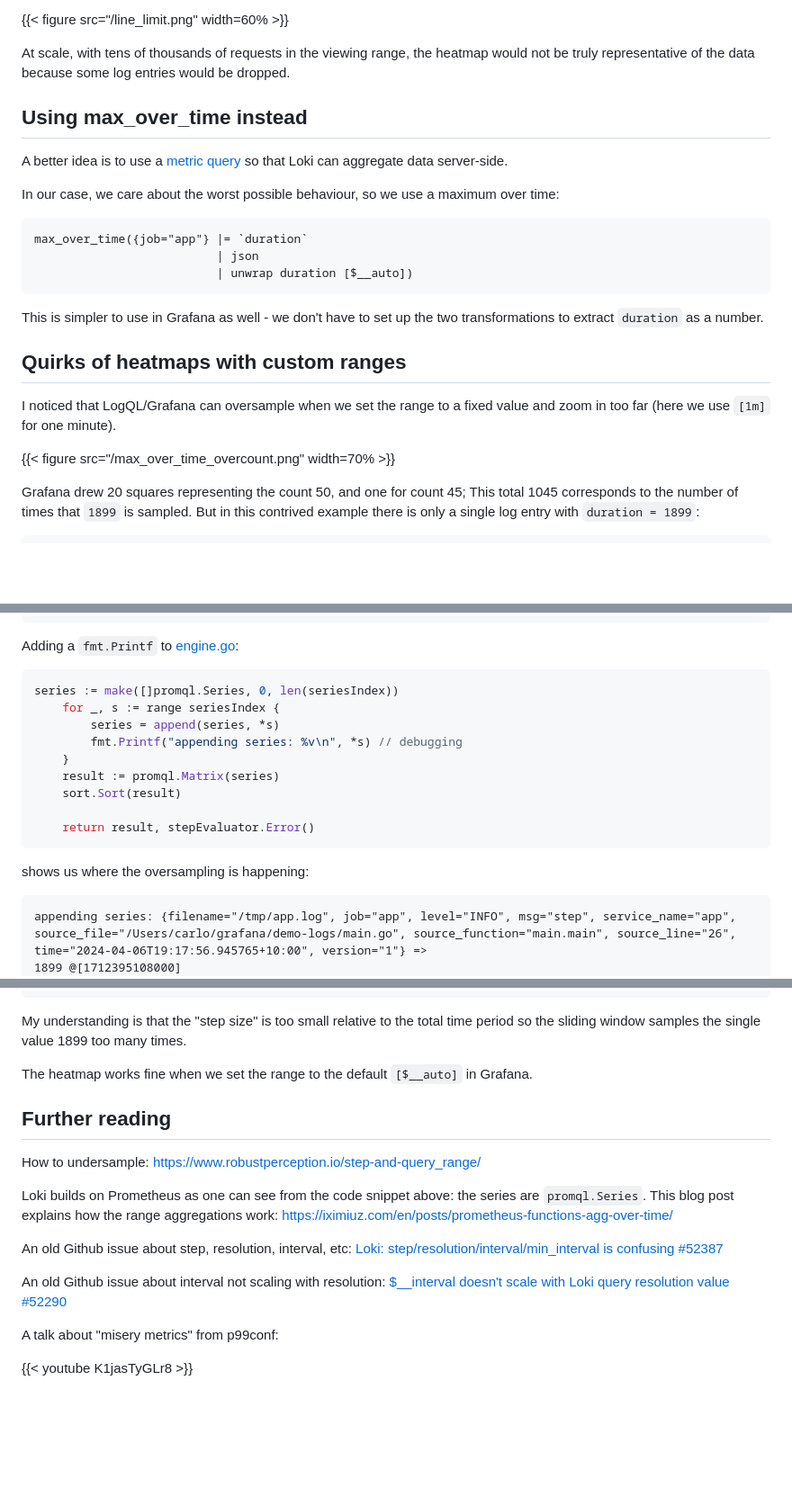
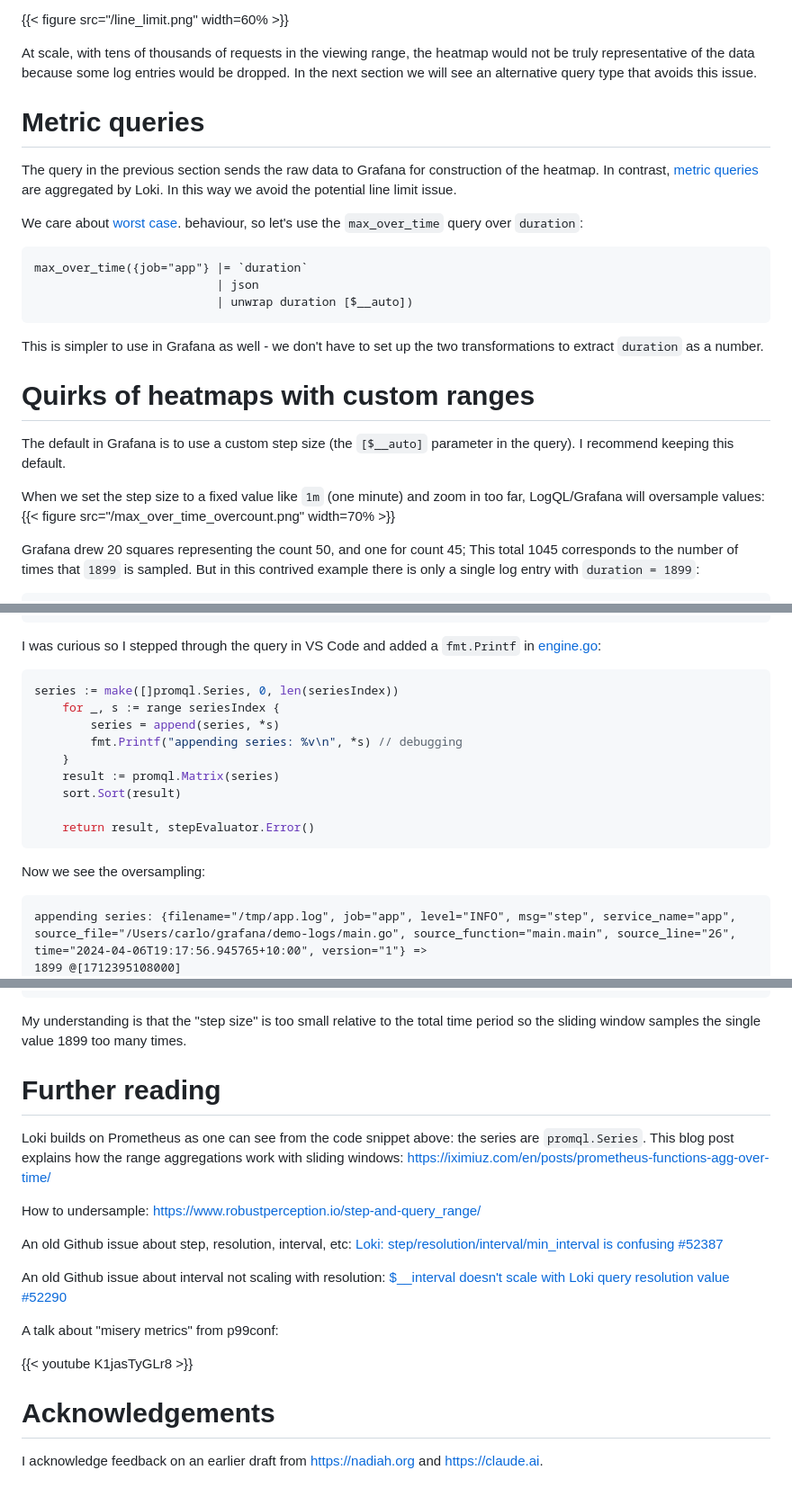
Before and after one commit to carlohamalainen/carlohamalainen.github.io, a Markdown page: content/posts/2024-04-05-grafana-heatmaps.md, 3 parts joined by grey strips. Shown: that part at 90% size. GitHub-like rendering; blank space fills up the shorter version.

````diff
--- a/content/posts/2024-04-05-grafana-heatmaps.md
+++ b/content/posts/2024-04-05-grafana-heatmaps.md
@@ -187,14 +205,17 @@ Also beware that the Loki query has an implicit line limit - here I set it to th
 
 At scale, with tens of thousands of requests in the viewing range,
 the heatmap would not be truly representative of the data because
-some log entries would be dropped.
+some log entries would be dropped. In the next section we will see
+an alternative query type that avoids this issue.
 
-## Using max_over_time instead
+# Metric queries
 
-A better idea is to use a [metric query](https://grafana.com/docs/loki/latest/query/metric_queries/#unwrapped-range-aggregations)
-so that Loki can aggregate data server-side.
+The query in the previous section sends the raw data to Grafana for construction of the heatmap. In
+contrast, [metric queries](https://grafana.com/docs/loki/latest/query/metric_queries/#unwrapped-range-aggregations)
+are aggregated by Loki. In this way we avoid the potential line limit issue.
 
-In our case, we care about the worst possible behaviour, so we use a maximum over time:
+We care about [worst case](https://www.p99conf.io/session/misery-metrics-consequences/).
+behaviour, so let's use the ``max_over_time`` query over ``duration``:
 
 ```
 max_over_time({job="app"} |= `duration`
@@ -204,11 +225,12 @@ max_over_time({job="app"} |= `duration`
 
 This is simpler to use in Grafana as well - we don't have to set up the two transformations to extract ``duration`` as a number.
 
-## Quirks of heatmaps with custom ranges
+# Quirks of heatmaps with custom ranges
 
-I noticed that LogQL/Grafana can oversample when we set the range to a fixed value and zoom in too far (here we use ``[1m]`` for one minute).
+The default in Grafana is to use a custom step size (the ``[$__auto]`` parameter in the query). I recommend keeping this default.
 
-{{< figure src="/max_over_time_overcount.png" width=70% >}}
+When we set the step size to a fixed value like ``1m`` (one minute) and zoom in too far,
+LogQL/Grafana will oversample values: {{< figure src="/max_over_time_overcount.png" width=70% >}}
 
 Grafana drew 20 squares representing the count 50, and one for count 45; This total 1045 corresponds to the number of times that ``1899`` is sampled. But in this contrived example there is only a single log entry with ``duration = 1899``:
 
@@ -220,7 +242,8 @@ Grafana drew 20 squares representing the count 50, and one for count 45; This to
 {"time":"2024-04-06T19:17:56.945765+10:00","duration":1899,"level":"INFO","source":{"function":"main.main","file":"/Users/carlo/grafana/demo-logs/main.go","line":26},"msg":"step","version":1}
 ```
 
-Adding a ``fmt.Printf`` to [engine.go](https://github.com/grafana/loki/blob/45ca2fa5122e3281c4dbd107977cc655a43574d8/pkg/logql/engine.go#L437-L444):
+I was curious so I stepped through the query in VS Code and added a ``fmt.Printf``
+in [engine.go](https://github.com/grafana/loki/blob/45ca2fa5122e3281c4dbd107977cc655a43574d8/pkg/logql/engine.go#L437-L444):
 
 ```go
 series := make([]promql.Series, 0, len(seriesIndex))
@@ -234,7 +257,7 @@ series := make([]promql.Series, 0, len(seriesIndex))
 	return result, stepEvaluator.Error()
 ```
 
-shows us where the oversampling is happening:
+Now we see the oversampling:
 
 ```
 appending series: {filename="/tmp/app.log", job="app", level="INFO", msg="step", service_name="app", source_file="/Users/carlo/grafana/demo-logs/main.go", source_function="main.main", source_line="26", time="2024-04-06T19:17:56.945765+10:00", version="1"} =>
@@ -260,14 +283,12 @@ appending series: {filename="/tmp/app.log", job="app", level="INFO", msg="step",
 My understanding is that the "step size" is too small relative to the total time period so the sliding window samples the single
 value 1899 too many times.
 
-The heatmap works fine when we set the range to the default ``[$__auto]`` in Grafana.
+# Further reading
 
-## Further reading
+Loki builds on Prometheus as one can see from the code snippet above: the series are ``promql.Series``. This blog post explains how
+the range aggregations work with sliding windows: <https://iximiuz.com/en/posts/prometheus-functions-agg-over-time/>
 
 How to undersample: <https://www.robustperception.io/step-and-query_range/>
-
-Loki builds on Prometheus as one can see from the code snippet above: the series are ``promql.Series``. This blog post explains how
-the range aggregations work: <https://iximiuz.com/en/posts/prometheus-functions-agg-over-time/>
 
 An old Github issue about step, resolution, interval, etc:
 [Loki: step/resolution/interval/min_interval is confusing #52387](https://github.com/grafana/grafana/issues/52387)
@@ -278,3 +299,7 @@ An old Github issue about interval not scaling with resolution:
 A talk about "misery metrics" from p99conf:
 
 {{< youtube K1jasTyGLr8 >}}
+
+# Acknowledgements
+
+I acknowledge feedback on an earlier draft from <https://nadiah.org> and <https://claude.ai>.
````
Also changed, not shown: other parts of content/posts/2024-04-05-grafana-heatmaps.md (+95 -77 lines).
